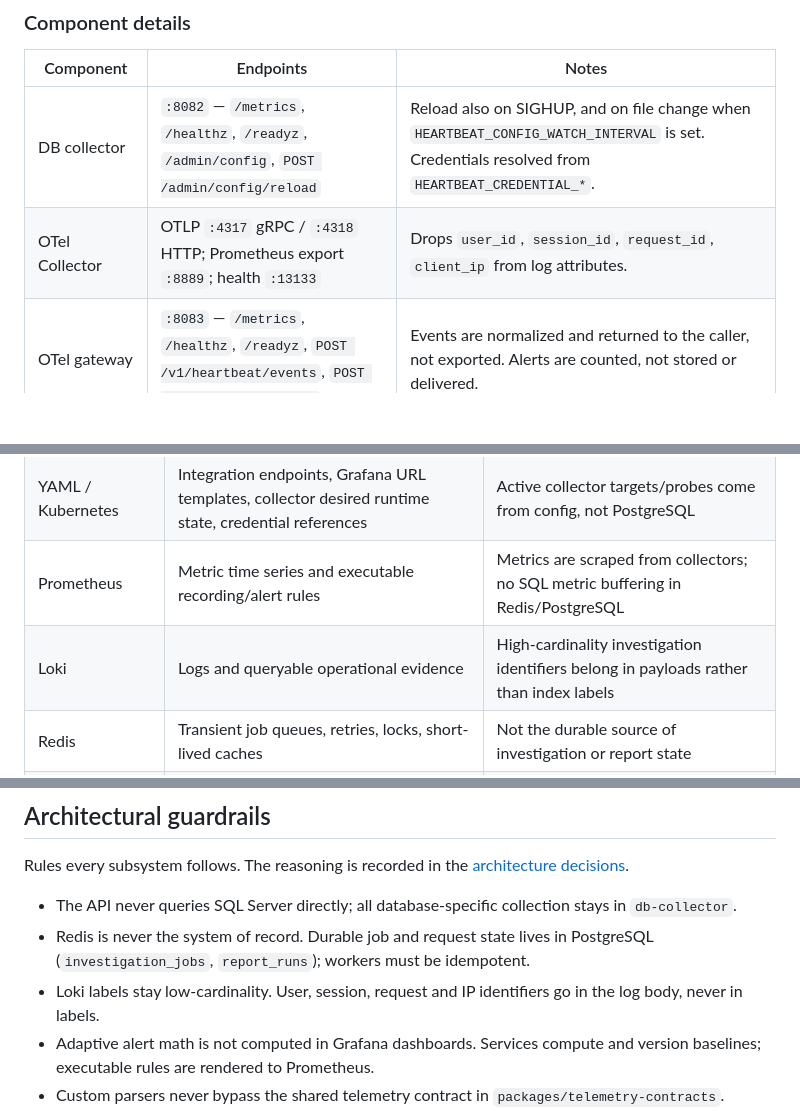
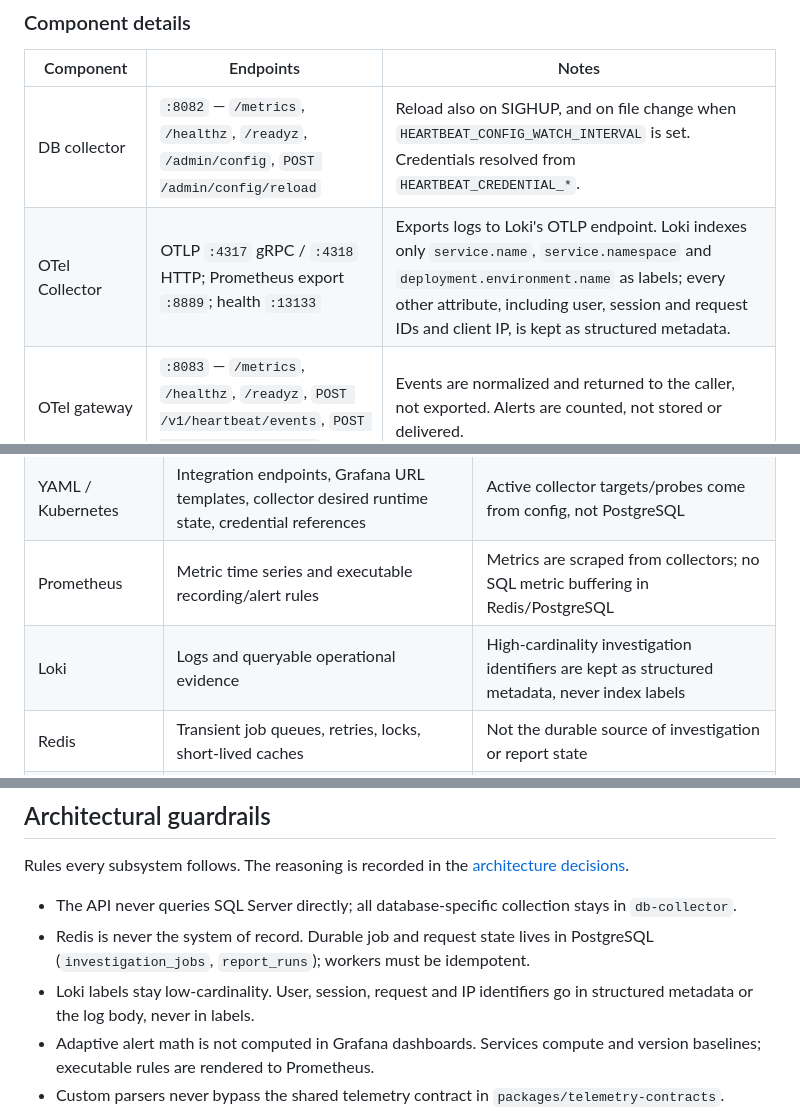
Before and after one commit to gdpais/Heartbeat, a Markdown page: docs/architecture/overview.md, 3 parts joined by grey strips. Drawn GitHub-style; blank space fills up the shorter version.

```diff
--- a/docs/architecture/overview.md
+++ b/docs/architecture/overview.md
@@ -40,7 +40,7 @@ is still pending.
 | Component | Endpoints | Notes |
 | --- | --- | --- |
 | DB collector | `:8082` — `/metrics`, `/healthz`, `/readyz`, `/admin/config`, `POST /admin/config/reload` | Reload also on SIGHUP, and on file change when `HEARTBEAT_CONFIG_WATCH_INTERVAL` is set. Credentials resolved from `HEARTBEAT_CREDENTIAL_*`. |
-| OTel Collector | OTLP `:4317` gRPC / `:4318` HTTP; Prometheus export `:8889`; health `:13133` | Drops `user_id`, `session_id`, `request_id`, `client_ip` from log attributes. |
+| OTel Collector | OTLP `:4317` gRPC / `:4318` HTTP; Prometheus export `:8889`; health `:13133` | Exports logs to Loki's OTLP endpoint. Loki indexes only `service.name`, `service.namespace` and `deployment.environment.name` as labels; every other attribute, including user, session and request IDs and client IP, is kept as structured metadata. |
 | OTel gateway | `:8083` — `/metrics`, `/healthz`, `/readyz`, `POST /v1/heartbeat/events`, `POST /v1/heartbeat/alerts` | Events are normalized and returned to the caller, not exported. Alerts are counted, not stored or delivered. |
 | Prometheus | `:9090` | 15s scrape. Rule files `heartbeat.rules.yml` and `generated/` (currently empty). Sends alerts to Alertmanager. |
 | Alertmanager | `:9093` | `default` webhook receiver pointing at the gateway, `send_resolved: true`; the always-firing `Watchdog` alert routes to a `deadmans-switch` receiver (no integration on kind). |
@@ -84,7 +84,7 @@ current evidence sink does not retain them.
 | PostgreSQL | Inventory, policy intent, investigation summaries, evidence links, baseline versions, report-run metadata | No raw telemetry, raw sessions, audit streams, or report binaries |
 | YAML / Kubernetes | Integration endpoints, Grafana URL templates, collector desired runtime state, credential references | Active collector targets/probes come from config, not PostgreSQL |
 | Prometheus | Metric time series and executable recording/alert rules | Metrics are scraped from collectors; no SQL metric buffering in Redis/PostgreSQL |
-| Loki | Logs and queryable operational evidence | High-cardinality investigation identifiers belong in payloads rather than index labels |
+| Loki | Logs and queryable operational evidence | High-cardinality investigation identifiers are kept as structured metadata, never index labels |
 | Redis | Transient job queues, retries, locks, short-lived caches | Not the durable source of investigation or report state |
 | Artifact storage (planned) | Generated report files | PostgreSQL retains the artifact URI only; backend is undecided |
 
@@ -132,7 +132,7 @@ Rules every subsystem follows. The reasoning is recorded in the
 - Redis is never the system of record. Durable job and request state lives in
   PostgreSQL (`investigation_jobs`, `report_runs`); workers must be idempotent.
 - Loki labels stay low-cardinality. User, session, request and IP identifiers go
-  in the log body, never in labels.
+  in structured metadata or the log body, never in labels.
 - Adaptive alert math is not computed in Grafana dashboards. Services compute and
   version baselines; executable rules are rendered to Prometheus.
 - Custom parsers never bypass the shared telemetry contract in
```
Also changed, not shown: TODO.md (+1 -0 lines), docs/architecture/workflows.md (+5 -4 lines).
